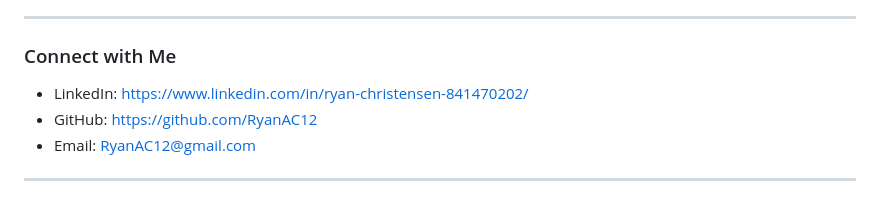
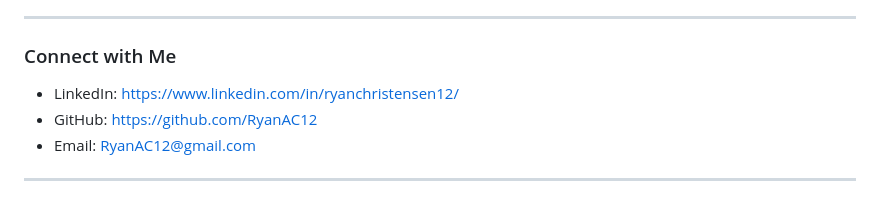
Before and after one commit to RyanAC12/QuestBook, a Markdown page: README.md, the part around the change. Drawn GitHub-style.

```diff
--- a/README.md
+++ b/README.md
@@ -60,7 +60,7 @@ Ryan Christensen
 ---
 
 ### Connect with Me
-- LinkedIn: https://www.linkedin.com/in/ryan-christensen-841470202/
+- LinkedIn: https://www.linkedin.com/in/ryanchristensen12/
 - GitHub: https://github.com/RyanAC12
 - Email: RyanAC12@gmail.com
 
```
